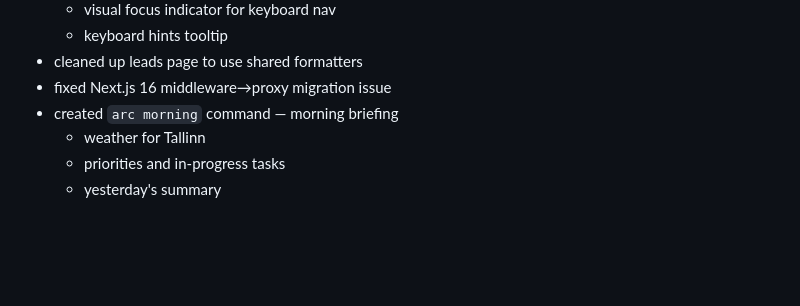
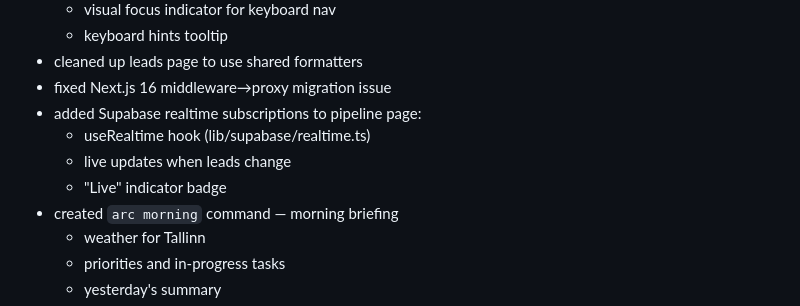
Before and after one commit to Ronpiii/clawdbot-health-dashboard, a Markdown page: memory/2026-01-28.md, the part around the change. Drawn GitHub-style; blank space fills up the shorter version.

Commit message:
daily log: more anivia improvements

```diff
--- a/memory/2026-01-28.md
+++ b/memory/2026-01-28.md
@@ -69,6 +69,10 @@
   - keyboard hints tooltip
 - cleaned up leads page to use shared formatters
 - fixed Next.js 16 middleware→proxy migration issue
+- added Supabase realtime subscriptions to pipeline page:
+  - useRealtime hook (lib/supabase/realtime.ts)
+  - live updates when leads change
+  - "Live" indicator badge
 - created `arc morning` command — morning briefing
   - weather for Tallinn
   - priorities and in-progress tasks
```
